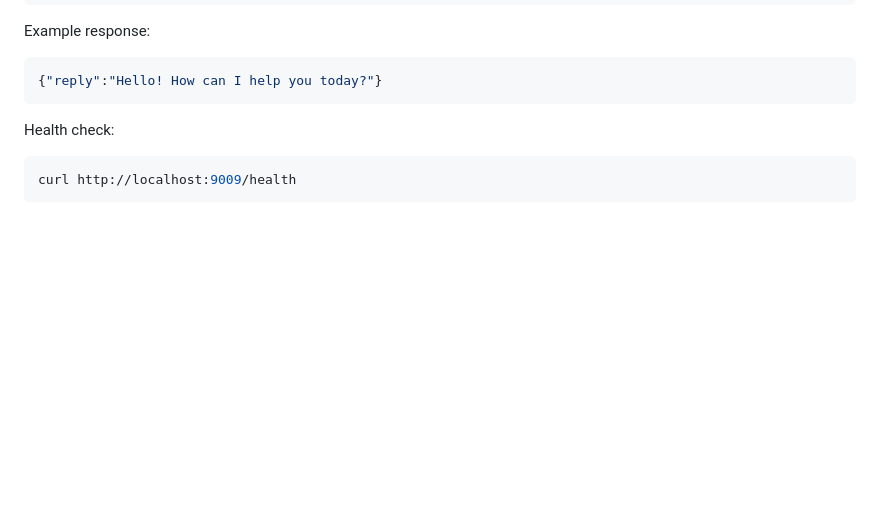
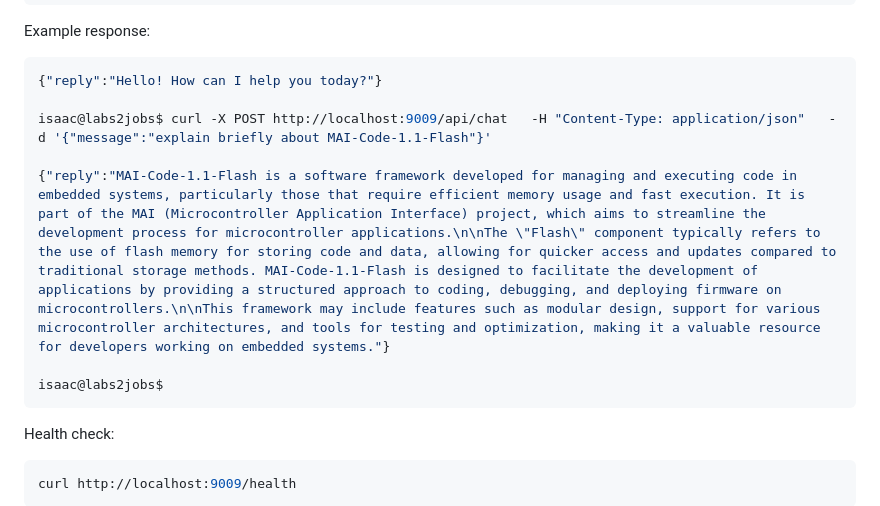
Before and after one commit to inmattabu/simple-ai-model, a Markdown page: README.md, the part around the change. Rendered like a GitHub page; blank space fills up the shorter version.

Commit message:
Update README with API example and health check
Added example usage of curl command for API requests and health check.

`````diff
--- a/README.md
+++ b/README.md
@@ -102,7 +102,13 @@ Example response:
 
 ```json
 {"reply":"Hello! How can I help you today?"}
-```
+
+isaac@labs2jobs$ curl -X POST http://localhost:9009/api/chat   -H "Content-Type: application/json"   -d '{"message":"explain briefly about MAI-Code-1.1-Flash"}'
+
+{"reply":"MAI-Code-1.1-Flash is a software framework developed for managing and executing code in embedded systems, particularly those that require efficient memory usage and fast execution. It is part of the MAI (Microcontroller Application Interface) project, which aims to streamline the development process for microcontroller applications.\n\nThe \"Flash\" component typically refers to the use of flash memory for storing code and data, allowing for quicker access and updates compared to traditional storage methods. MAI-Code-1.1-Flash is designed to facilitate the development of applications by providing a structured approach to coding, debugging, and deploying firmware on microcontrollers.\n\nThis framework may include features such as modular design, support for various microcontroller architectures, and tools for testing and optimization, making it a valuable resource for developers working on embedded systems."}
+
+isaac@labs2jobs$
+````
 
 Health check:
 
`````
